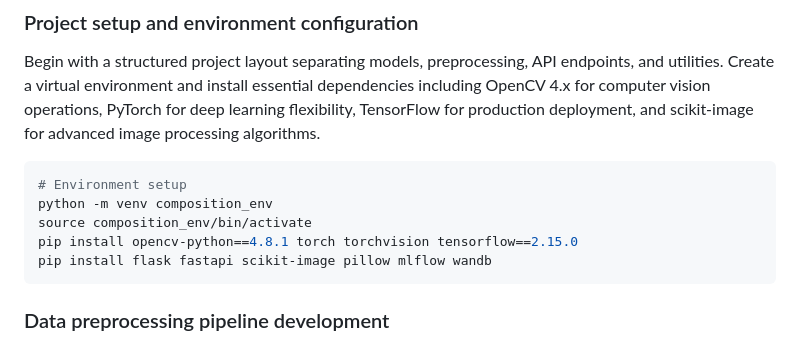
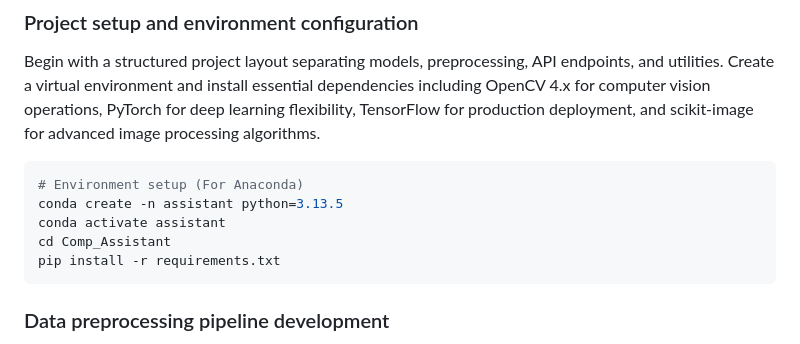
Before and after one commit to WillyOwl/Comp_Assistant, a Markdown page: Project-Completion-Guide.md, the part around the change. Drawn GitHub-style.

Commit message:
Encapsulate essential dependencies in requirements.txt

````diff
--- a/Project-Completion-Guide.md
+++ b/Project-Completion-Guide.md
@@ -28,11 +28,11 @@ Multi-task learning approaches yield the best results, jointly training for aest
 Begin with a structured project layout separating models, preprocessing, API endpoints, and utilities. Create a virtual environment and install essential dependencies including OpenCV 4.x for computer vision operations, PyTorch for deep learning flexibility, TensorFlow for production deployment, and scikit-image for advanced image processing algorithms.
 
 ```bash
-# Environment setup
-python -m venv composition_env
-source composition_env/bin/activate
-pip install opencv-python==4.8.1 torch torchvision tensorflow==2.15.0
-pip install flask fastapi scikit-image pillow mlflow wandb
+# Environment setup (For Anaconda)
+conda create -n assistant python=3.13.5
+conda activate assistant
+cd Comp_Assistant
+pip install -r requirements.txt
 ```
 
 ### Data preprocessing pipeline development
````
